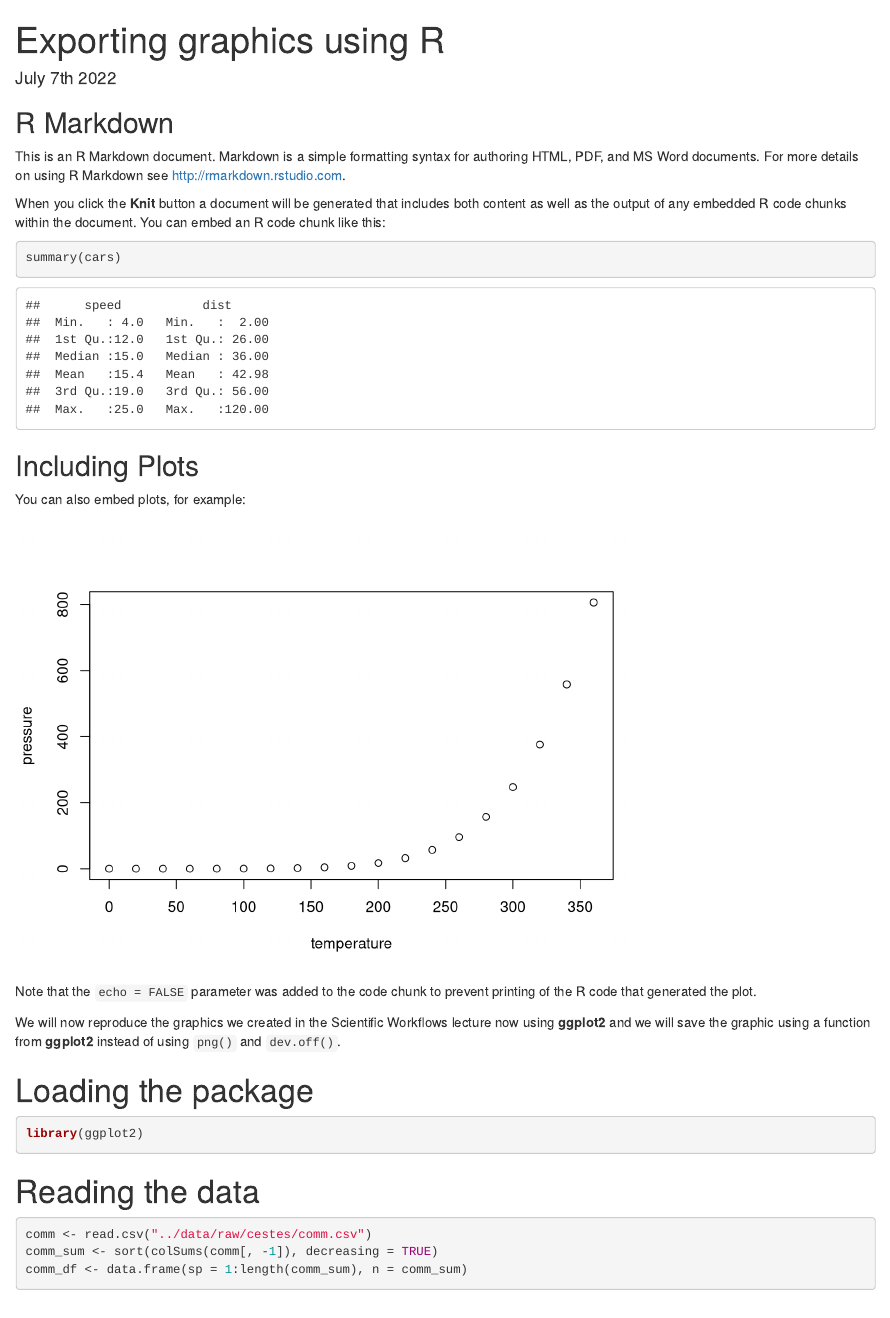
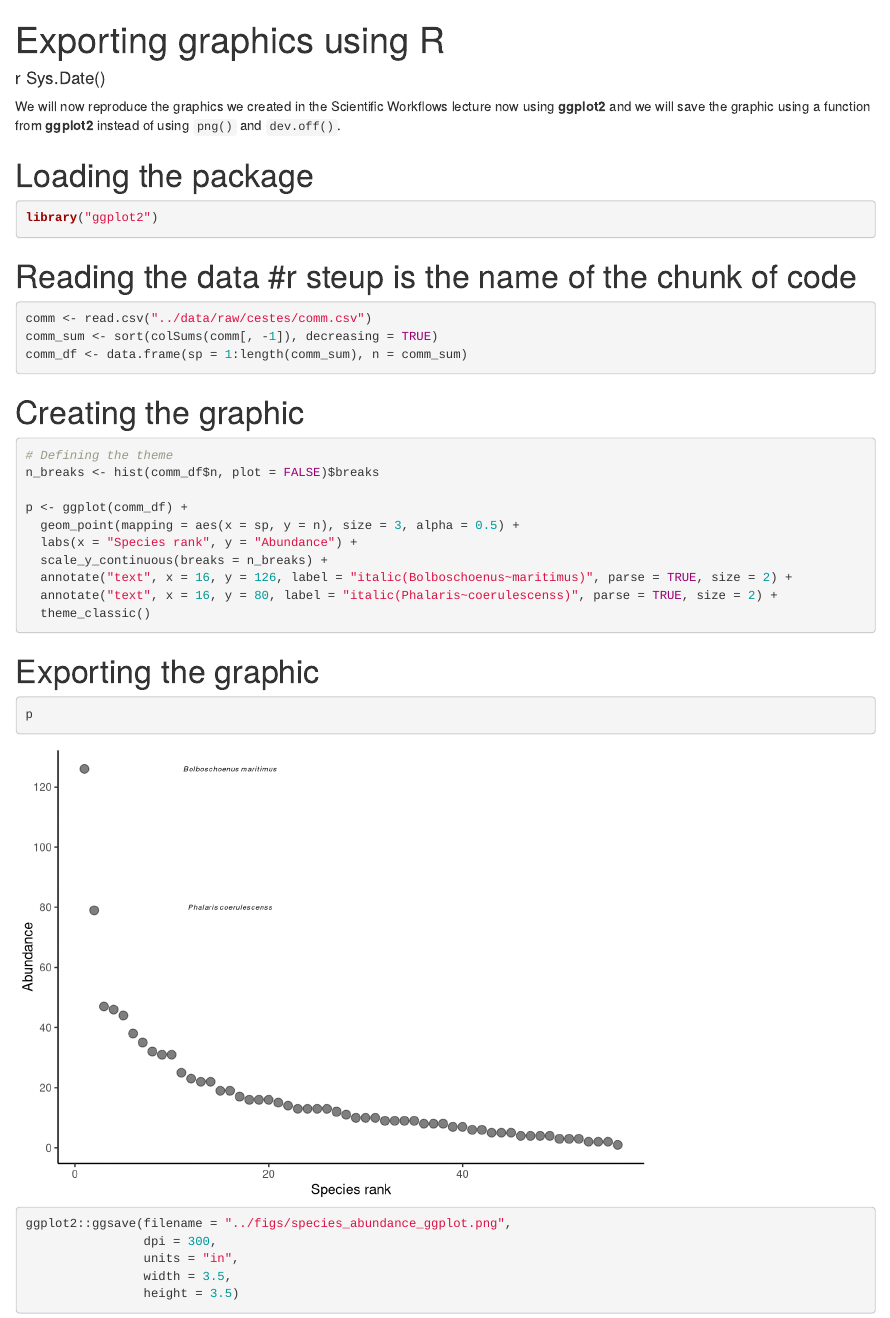
Before and after one commit to izabelsalvi/comput_serrapilheira_ictp, an R Markdown document (docs/graphics.Rmd): the page in a window 1100 px wide, from its top. Rendered offline with R 4.5, knitr and Pandoc, with nearby package versions; both versions are drawn in the output format of the newer one.

Commit message:
docs/graphics add

````diff
--- a/docs/graphics.Rmd
+++ b/docs/graphics.Rmd
@@ -1,38 +1,6 @@
----
-title: "graphics"
-output: pdf_document
-date: '2022-07-14'
----
-
-```{r setup, include=FALSE}
-knitr::opts_chunk$set(echo = TRUE)
-```
-
-## R Markdown
-
-This is an R Markdown document. Markdown is a simple formatting syntax for authoring HTML, PDF, and MS Word documents. For more details on using R Markdown see <http://rmarkdown.rstudio.com>.
-
-When you click the **Knit** button a document will be generated that includes both content as well as the output of any embedded R code chunks within the document. You can embed an R code chunk like this:
-
-```{r cars}
-summary(cars)
-```
-
-## Including Plots
-
-You can also embed plots, for example:
-
-```{r pressure, echo=FALSE}
-plot(pressure)
-```
-
-Note that the `echo = FALSE` parameter was added to the code chunk to prevent printing of the R code that generated the plot.
-
-
-
 ---
 title: 'Exporting graphics using R'
-date: "July 7th 2022"
+date: "r Sys.Date()"
 output:
   html_document:
     df_print: paged
@@ -43,11 +11,11 @@ We will now reproduce the graphics we created in the Scientific Workflows lectur
 # Loading the package
 
 ```{r}
-library(ggplot2)
+library("ggplot2")
 ```
 
 
-# Reading the data
+# Reading the data #r steup is the name of the chunk of code
 
 ```{r setup}
 comm <- read.csv("../data/raw/cestes/comm.csv")
````
Also changed, not shown: docs/graphics.Rmd (5 more changed lines).
